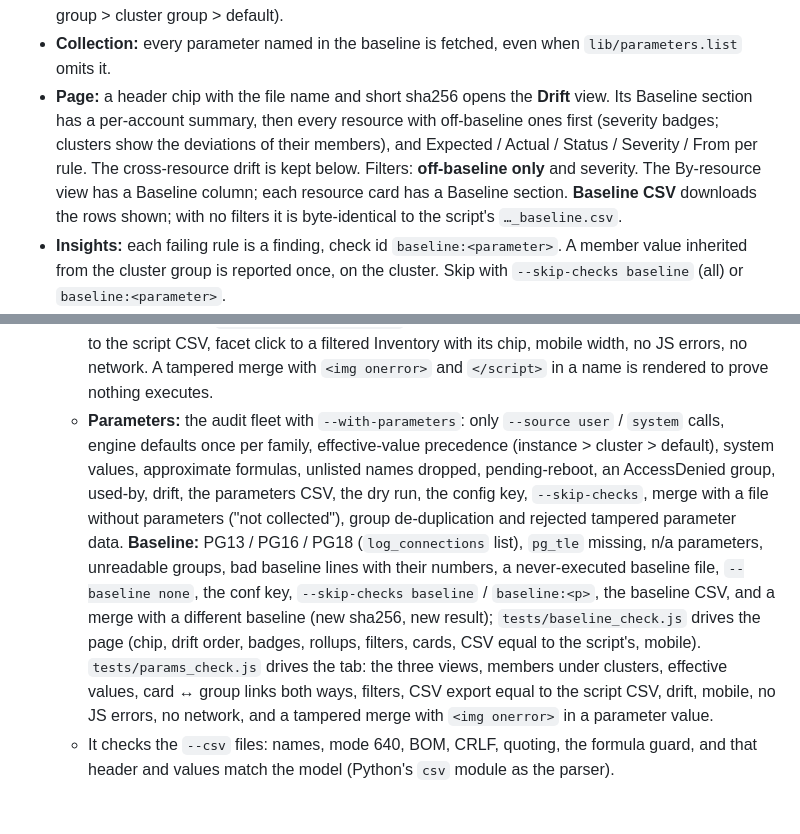
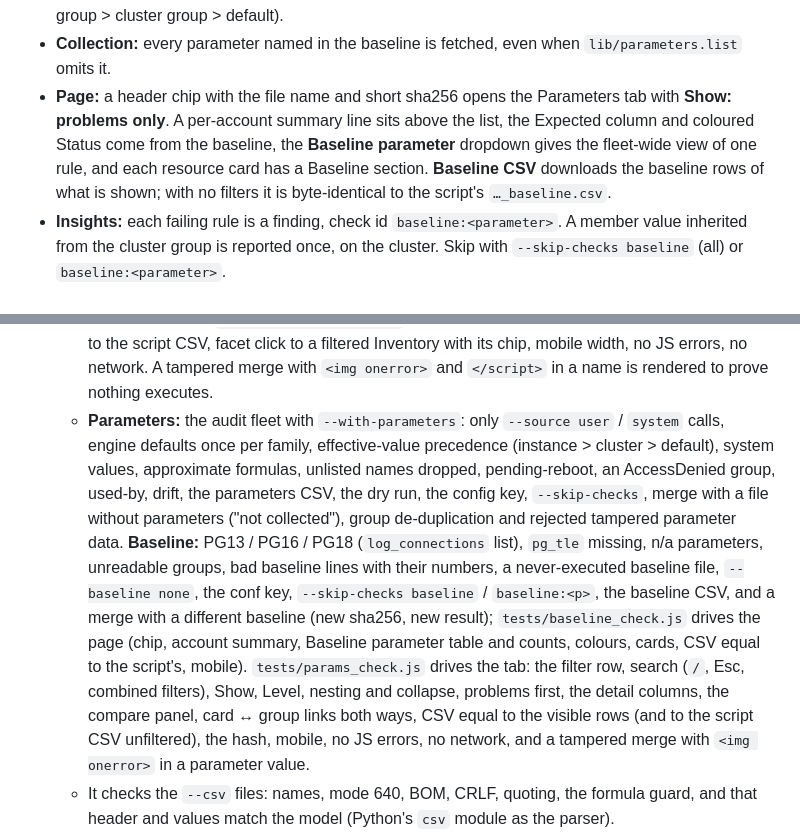
Before and after one commit to manideepgrandhi/rds-inventory-explorer, a Markdown page: README.md, 2 parts joined by grey strips. Rendered like a GitHub page; blank space fills up the shorter version.

```diff
--- a/README.md
+++ b/README.md
@@ -155,7 +159,7 @@ cp lib/parameters.baseline.example ~/parameters.baseline
 - **Comparison:** booleans ignore case (`1/on/true/yes`, `0/off/false/no`); numbers compare as numbers; `{DBInstanceClassMemory…}` formulas use the approximate value (marked ≈); `contains` / `!contains` are case-insensitive list membership (`pg_stat_statements, PGAUDIT` contains `pgaudit`). PostgreSQL 18+ `log_connections` is a list: `= 1` passes for `on` / `all` or a list with `receipt`, `authentication` and `authorization`; PostgreSQL 17 and older treat it as a boolean.
 - **Status:** pass, fail, missing (no value), n/a (the engine version has no such parameter; left out on Aurora cluster rows, where the members carry the instance-level parameters), unknown (group not readable, or the value is not comparable or was not collected). Values stay cluster-aware (instance group > cluster group > default).
 - **Collection:** every parameter named in the baseline is fetched, even when `lib/parameters.list` omits it.
-- **Page:** a header chip with the file name and short sha256 opens the **Drift** view. Its Baseline section has a per-account summary, then every resource with off-baseline ones first (severity badges; clusters show the deviations of their members), and Expected / Actual / Status / Severity / From per rule. The cross-resource drift is kept below. Filters: **off-baseline only** and severity. The By-resource view has a Baseline column; each resource card has a Baseline section. **Baseline CSV** downloads the rows shown; with no filters it is byte-identical to the script's `…_baseline.csv`.
+- **Page:** a header chip with the file name and short sha256 opens the Parameters tab with **Show: problems only**. A per-account summary line sits above the list, the Expected column and coloured Status come from the baseline, the **Baseline parameter** dropdown gives the fleet-wide view of one rule, and each resource card has a Baseline section. **Baseline CSV** downloads the baseline rows of what is shown; with no filters it is byte-identical to the script's `…_baseline.csv`.
 - **Insights:** each failing rule is a finding, check id `baseline:<parameter>`. A member value inherited from the cluster group is reported once, on the cluster. Skip with `--skip-checks baseline` (all) or `baseline:<parameter>`.
 - **Merge:** `--merge` re-checks the merged data against the baseline given at merge time (default: the bundled one), so one baseline applies to every account.
 
@@ -281,7 +285,7 @@ tests/validate_cli.sh       # the REAL AWS CLI v2 against a dead local port and
   - When `node` with `puppeteer-core` on `NODE_PATH` and Chrome are available, it also runs `tests/browser_check.js`. That drives the page in headless Chrome: search suggestions, filters, the card, links, the hash, Copy JSON, the theme, the Pending tab (hash, filters, search, sort, count strip, badge navigation, empty state), CSV export (the downloaded bytes are compared with the `--csv` files, plus one real Chrome download), layout at 680 / 900 / 1280 px and mobile dark, and no JS errors or network requests.
   - It checks `--save-data` and `--merge`: the data file round trip, a merge of three files where one account appears twice (the newer file wins and the log says so), and that the merged model and CSVs match a single scan. It also checks that urgency is recomputed at merge time, that bad, HTML, old-schema, newer-schema and partial files fail with exit code 3, and that the merge makes 0 AWS calls. The merge runs in a simulated Git Bash: no `aws` on PATH, a jq that writes CRLF, a `date` without `-d`, `C:\` and `/c/` paths, and spaces in paths. The browser check is run again on the merged page.
   - **Insights:** an audit fleet (`MOCK_AUDIT=1`) where every one of the 17 checks fires, `--skip-checks` (valid and unknown ids), `-F` (html,csv / csv / bad), the findings CSV, the config file (and that it is never executed), mode 0640, and rejected merge files (bad account, path-like region, non-list data, bad errors). `tests/insights_check.js` drives the tab: totals, bars, filters, CSV export equal to the script CSV, facet click to a filtered Inventory with its chip, mobile width, no JS errors, no network. A tampered merge with `<img onerror>` and `</script>` in a name is rendered to prove nothing executes.
-  - **Parameters:** the audit fleet with `--with-parameters`: only `--source user` / `system` calls, engine defaults once per family, effective-value precedence (instance > cluster > default), system values, approximate formulas, unlisted names dropped, pending-reboot, an AccessDenied group, used-by, drift, the parameters CSV, the dry run, the config key, `--skip-checks`, merge with a file without parameters ("not collected"), group de-duplication and rejected tampered parameter data. **Baseline:** PG13 / PG16 / PG18 (`log_connections` list), `pg_tle` missing, n/a parameters, unreadable groups, bad baseline lines with their numbers, a never-executed baseline file, `--baseline none`, the conf key, `--skip-checks baseline` / `baseline:<p>`, the baseline CSV, and a merge with a different baseline (new sha256, new result); `tests/baseline_check.js` drives the page (chip, drift order, badges, rollups, filters, cards, CSV equal to the script's, mobile). `tests/params_check.js` drives the tab: the three views, members under clusters, effective values, card ↔ group links both ways, filters, CSV export equal to the script CSV, drift, mobile, no JS errors, no network, and a tampered merge with `<img onerror>` in a parameter value.
+  - **Parameters:** the audit fleet with `--with-parameters`: only `--source user` / `system` calls, engine defaults once per family, effective-value precedence (instance > cluster > default), system values, approximate formulas, unlisted names dropped, pending-reboot, an AccessDenied group, used-by, drift, the parameters CSV, the dry run, the config key, `--skip-checks`, merge with a file without parameters ("not collected"), group de-duplication and rejected tampered parameter data. **Baseline:** PG13 / PG16 / PG18 (`log_connections` list), `pg_tle` missing, n/a parameters, unreadable groups, bad baseline lines with their numbers, a never-executed baseline file, `--baseline none`, the conf key, `--skip-checks baseline` / `baseline:<p>`, the baseline CSV, and a merge with a different baseline (new sha256, new result); `tests/baseline_check.js` drives the page (chip, account summary, Baseline parameter table and counts, colours, cards, CSV equal to the script's, mobile). `tests/params_check.js` drives the tab: the filter row, search (`/`, Esc, combined filters), Show, Level, nesting and collapse, problems first, the detail columns, the compare panel, card ↔ group links both ways, CSV equal to the visible rows (and to the script CSV unfiltered), the hash, mobile, no JS errors, no network, and a tampered merge with `<img onerror>` in a parameter value.
   - It checks the `--csv` files: names, mode 640, BOM, CRLF, quoting, the formula guard, and that header and values match the model (Python's `csv` module as the parser).
 - **`validate_cli.sh`** replays every command line the script issues through the real CLI, so syntax, `--query` and parameter validation are checked. It also runs negative controls, checks the mock output shapes against `--generate-cli-skeleton output`, and runs a full `-A` end to end through `tests/fake_aws_endpoint.py`. That run checks paging, that the probe skips the empty region, and that no CloudWatch, Secrets Manager or KMS request is made.
 
```
Also changed, not shown: other parts of README.md (+19 -8 lines), docs/baseline.png, docs/parameters.png, 6 other files.
